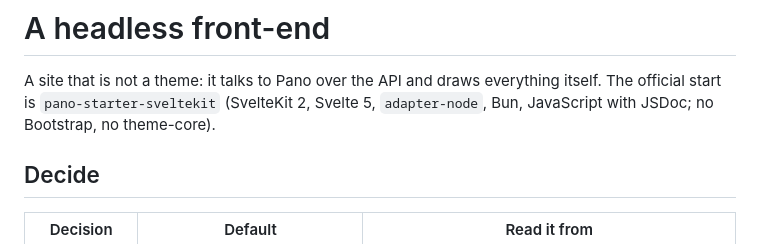
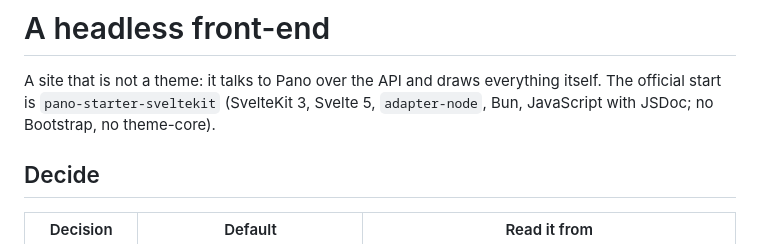
Before and after one commit to PanoMC/banana-theme, a Markdown page: agent-guide/headless.md, the part around the change. Rendered like a GitHub page.

Commit message:
docs: synced the agent guide

```diff
--- a/agent-guide/headless.md
+++ b/agent-guide/headless.md
@@ -1,7 +1,7 @@
 # A headless front-end
 
 A site that is not a theme: it talks to Pano over the API and draws everything itself. The official start is
-`pano-starter-sveltekit` (SvelteKit 2, Svelte 5, `adapter-node`, Bun, JavaScript with JSDoc; no Bootstrap, no theme-core).
+`pano-starter-sveltekit` (SvelteKit 3, Svelte 5, `adapter-node`, Bun, JavaScript with JSDoc; no Bootstrap, no theme-core).
 
 ## Decide
 
```
